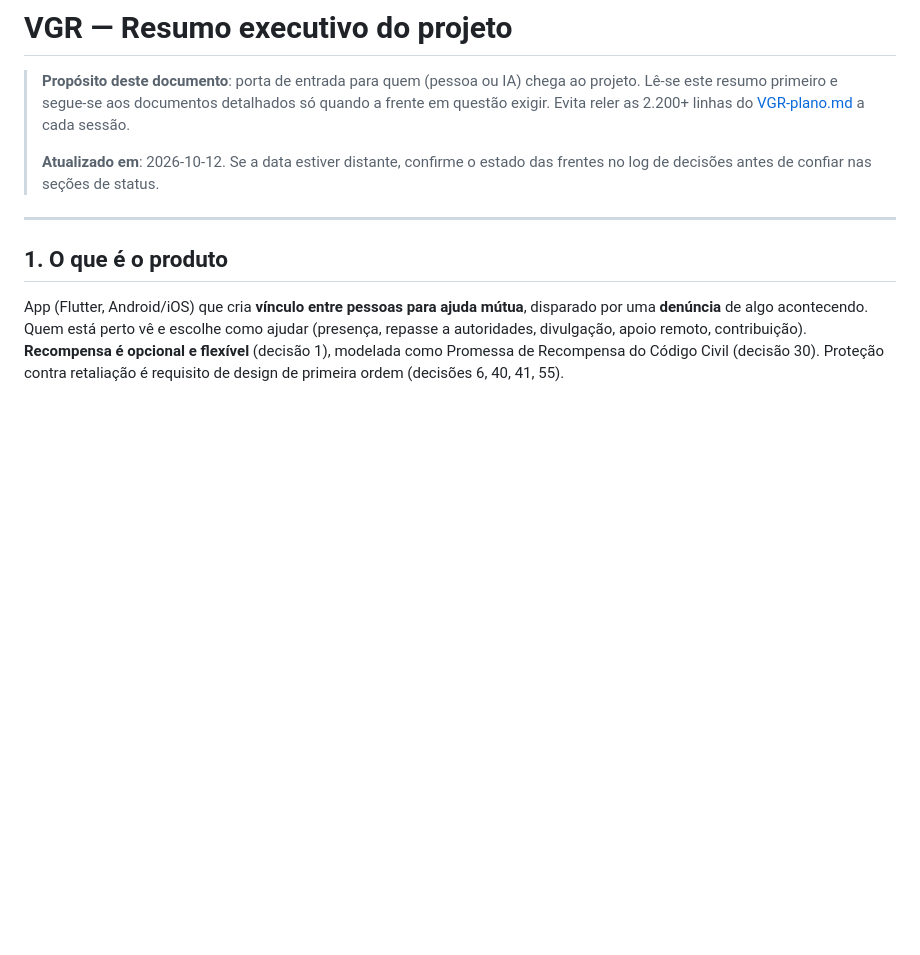
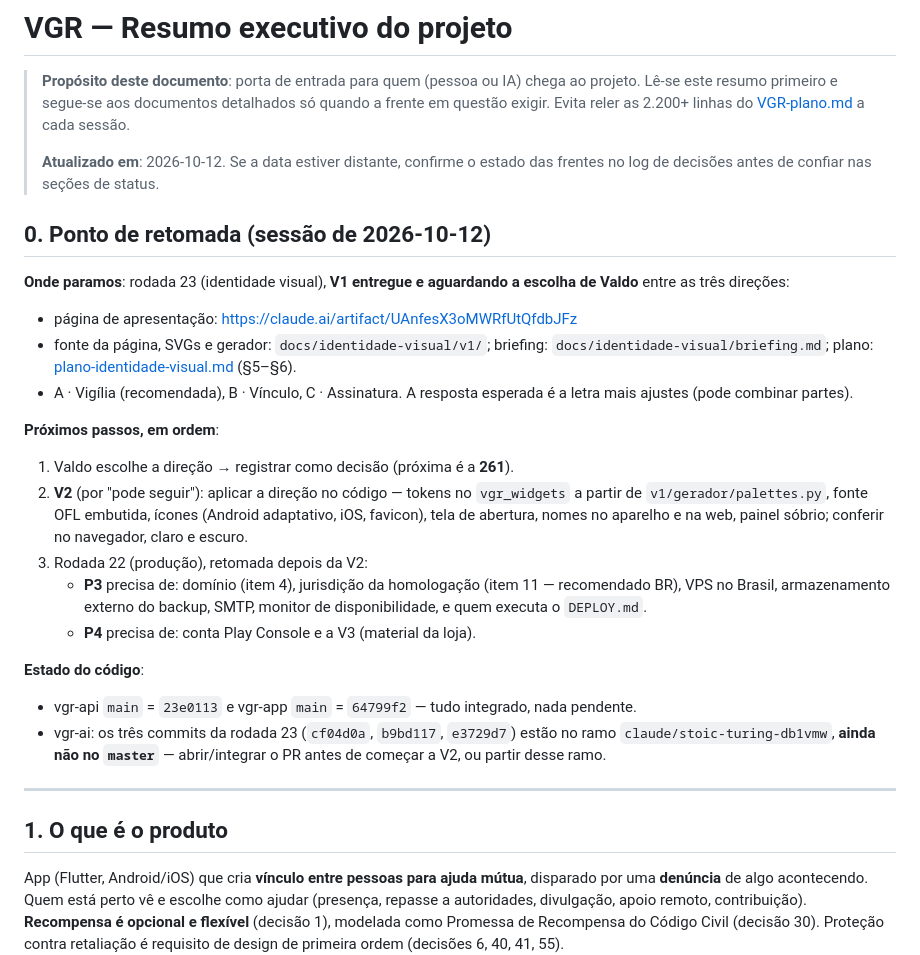
Before and after one commit to valdosouza/vgr-ai, a Markdown page: docs/decisions/VGR-RESUMO.md, the part around the change. Rendered like a GitHub page; blank space fills up the shorter version.

Commit message:
VGR-RESUMO §0: ponto de retomada — V1 da identidade aguardando escolha, próximos passos e estado dos ramos
Co-Authored-By: Claude Opus 5.5 <noreply@anthropic.com>
Claude-Session: https://claude.ai/code/session_01Hei6Juz8BRn3bxphAX4kbS

```diff
--- a/docs/decisions/VGR-RESUMO.md
+++ b/docs/decisions/VGR-RESUMO.md
@@ -7,6 +7,36 @@
 >
 > **Atualizado em**: 2026-10-12. Se a data estiver distante, confirme o estado
 > das frentes no log de decisões antes de confiar nas seções de status.
+
+## 0. Ponto de retomada (sessão de 2026-10-12)
+
+**Onde paramos**: rodada 23 (identidade visual), **V1 entregue e aguardando a
+escolha de Valdo** entre as três direções:
+- página de apresentação: https://claude.ai/artifact/UAnfesX3oMWRfUtQfdbJFz
+- fonte da página, SVGs e gerador: `docs/identidade-visual/v1/`; briefing:
+  `docs/identidade-visual/briefing.md`; plano:
+  [plano-identidade-visual.md](../plans/plano-identidade-visual.md) (§5–§6).
+- A · Vigília (recomendada), B · Vínculo, C · Assinatura. A resposta esperada
+  é a letra mais ajustes (pode combinar partes).
+
+**Próximos passos, em ordem**:
+1. Valdo escolhe a direção → registrar como decisão (próxima é a **261**).
+2. **V2** (por "pode seguir"): aplicar a direção no código — tokens no
+   `vgr_widgets` a partir de `v1/gerador/palettes.py`, fonte OFL embutida,
+   ícones (Android adaptativo, iOS, favicon), tela de abertura, nomes no
+   aparelho e na web, painel sóbrio; conferir no navegador, claro e escuro.
+3. Rodada 22 (produção), retomada depois da V2:
+   - **P3** precisa de: domínio (item 4), jurisdição da homologação (item
+     11 — recomendado BR), VPS no Brasil, armazenamento externo do backup,
+     SMTP, monitor de disponibilidade, e quem executa o `DEPLOY.md`.
+   - **P4** precisa de: conta Play Console e a V3 (material da loja).
+
+**Estado do código**:
+- vgr-api `main` = `23e0113` e vgr-app `main` = `64799f2` — tudo integrado,
+  nada pendente.
+- vgr-ai: os três commits da rodada 23 (`cf04d0a`, `b9bd117`, `e3729d7`)
+  estão no ramo `claude/stoic-turing-db1vmw`, **ainda não no `master`** —
+  abrir/integrar o PR antes de começar a V2, ou partir desse ramo.
 
 ---
 
```
